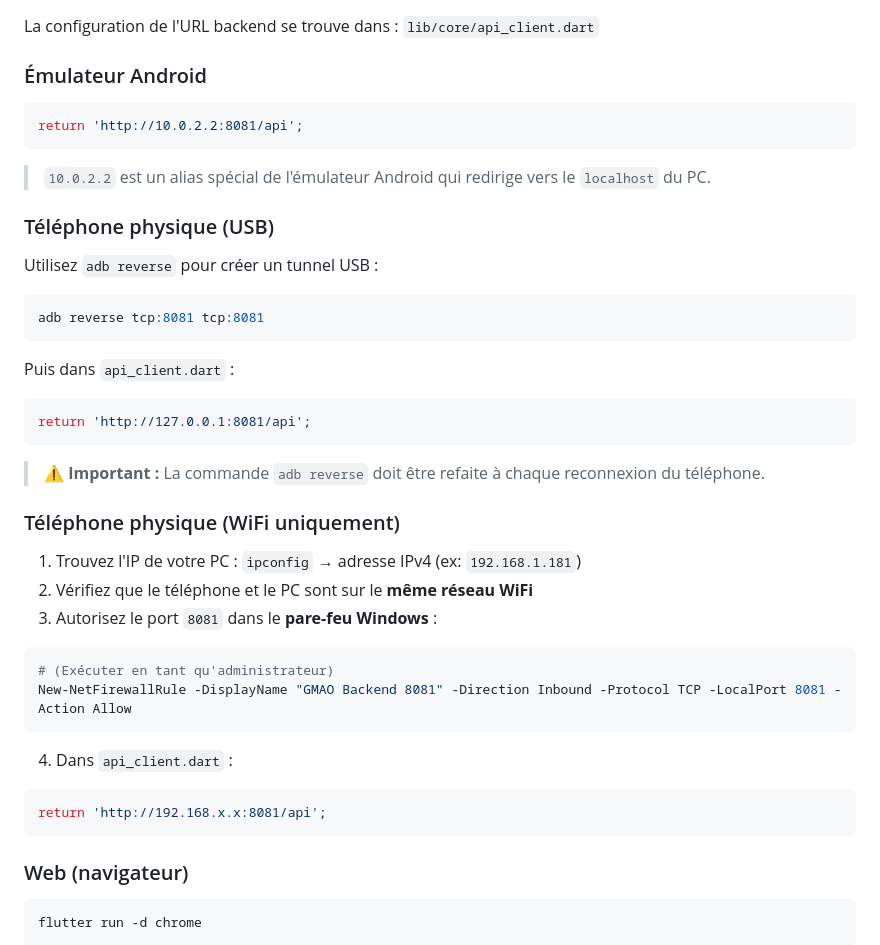
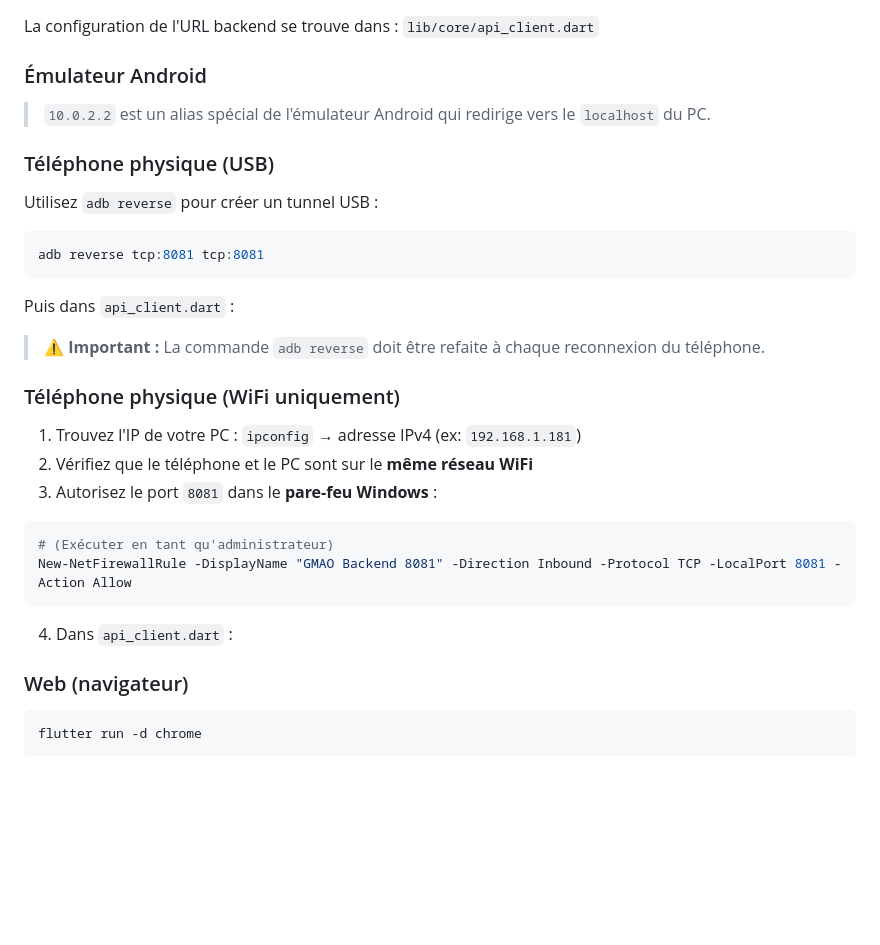
Before and after one commit to mireille1979/GMAO, a Markdown page: gmao_mobile/README.md, the part around the change. Rendered like a GitHub page; blank space fills up the shorter version.

Commit message:
premier commit

````diff
--- a/gmao_mobile/README.md
+++ b/gmao_mobile/README.md
@@ -47,9 +47,7 @@ La configuration de l'URL backend se trouve dans :
 
 ### Émulateur Android
 
-```dart
-return 'http://10.0.2.2:8081/api';
-```
+
 
 > `10.0.2.2` est un alias spécial de l'émulateur Android qui redirige vers le `localhost` du PC.
 
@@ -63,9 +61,7 @@ adb reverse tcp:8081 tcp:8081
 
 Puis dans `api_client.dart` :
 
-```dart
-return 'http://127.0.0.1:8081/api';
-```
+
 
 > ⚠️ **Important :** La commande `adb reverse` doit être refaite à chaque reconnexion du téléphone.
 
@@ -82,9 +78,7 @@ New-NetFirewallRule -DisplayName "GMAO Backend 8081" -Direction Inbound -Protoco
 
 4. Dans `api_client.dart` :
 
-```dart
-return 'http://192.168.x.x:8081/api';
-```
+
 
 ### Web (navigateur)
 
````
